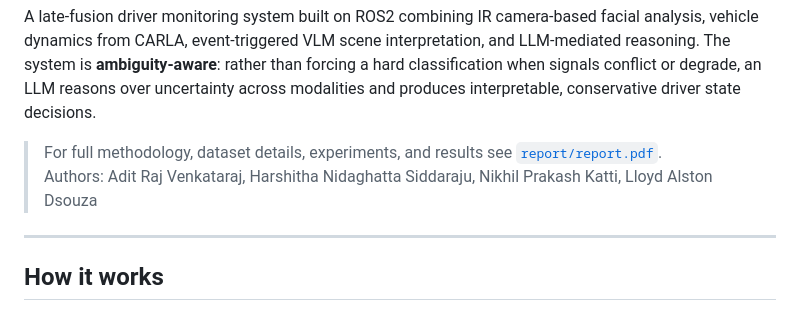
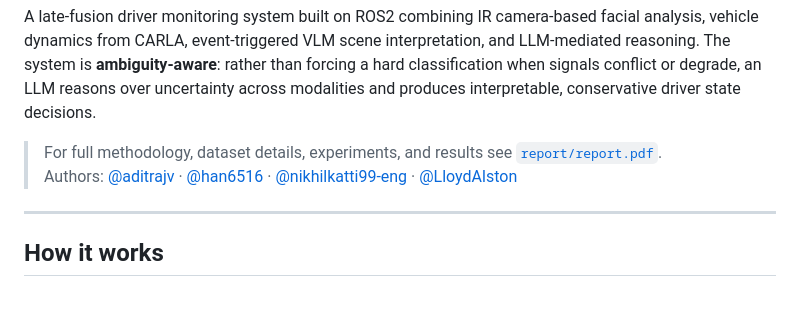
Before and after one commit to LloydAlston/Ambiguity---Aware-Driver-State-Recognition-Using-Multimodal-Sensing-and-LLM-Based-Reasoning, a Markdown page: README.md, the part around the change. GitHub-like rendering.

Commit message:
Update authors section with GitHub links

```diff
--- a/README.md
+++ b/README.md
@@ -3,7 +3,7 @@
 A late-fusion driver monitoring system built on ROS2 combining IR camera-based facial analysis, vehicle dynamics from CARLA, event-triggered VLM scene interpretation, and LLM-mediated reasoning. The system is **ambiguity-aware**: rather than forcing a hard classification when signals conflict or degrade, an LLM reasons over uncertainty across modalities and produces interpretable, conservative driver state decisions.
 
 > For full methodology, dataset details, experiments, and results see [`report/report.pdf`](report/report.pdf).
-> Authors: Adit Raj Venkataraj, Harshitha Nidaghatta Siddaraju, Nikhil Prakash Katti, Lloyd Alston Dsouza
+> Authors: [@aditrajv](https://github.com/aditrajv) · [@han6516](https://github.com/han6516) · [@nikhilkatti99-eng](https://github.com/nikhilkatti99-eng) · [@LloydAlston](https://github.com/LloydAlston)
 
 ---
 
```
